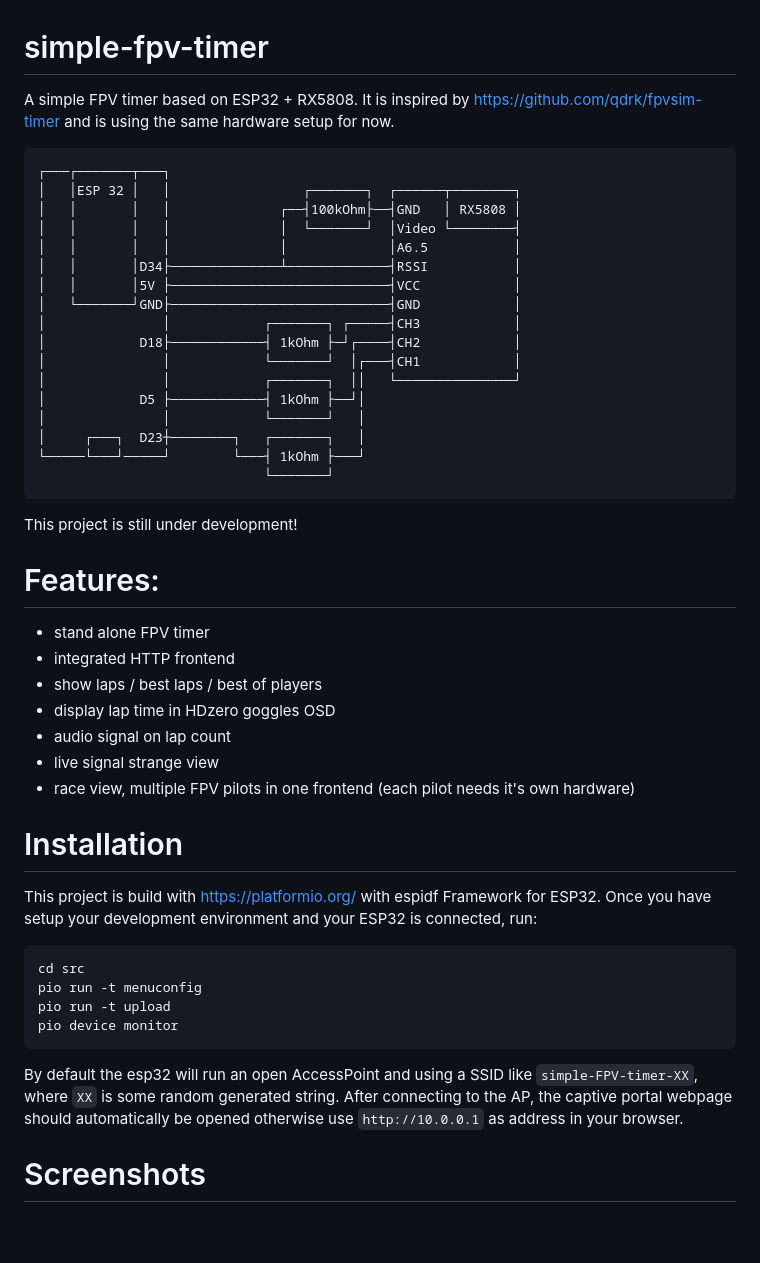
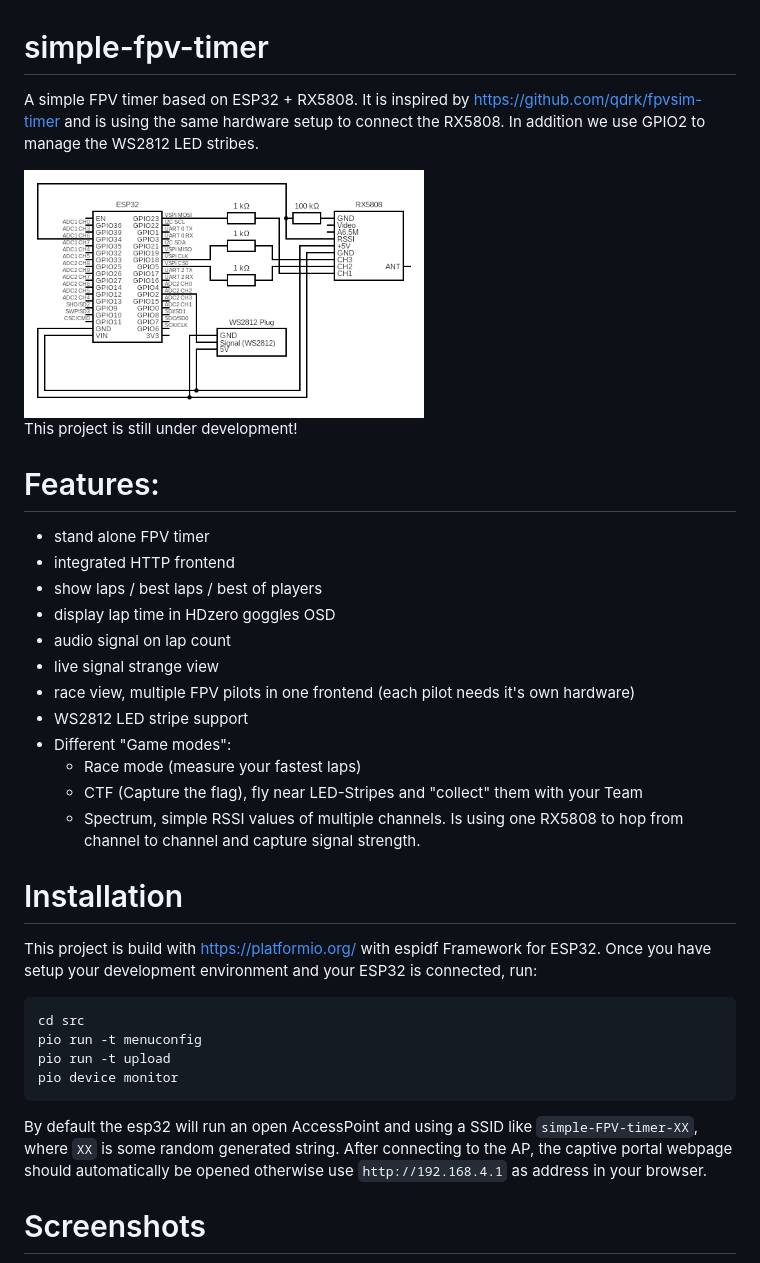
Before and after one commit to clemix-fpv/simple-fpv-timer, a Markdown page: README.md, the part around the change. Drawn GitHub-style; pictures changed too: doc/images/circuit.png (added); blank space fills up the shorter version.

Commit message:
README.md: Add circuit as picture

````diff
--- a/README.md
+++ b/README.md
@@ -1,25 +1,8 @@
 # simple-fpv-timer
 A simple FPV timer based on ESP32 + RX5808.
-It is inspired by https://github.com/qdrk/fpvsim-timer and is using the same hardware setup for now.
-```
-┌───┌───────┬───┐
-│   │ESP 32 │   │                 ┌───────┐  ┌──────┬────────┐
-│   │       │   │              ┌──┤100kOhm├──┤GND   │ RX5808 │
-│   │       │   │              │  └───────┘  │Video └────────┤
-│   │       │   │              │             │A6.5           │
-│   │       │D34├──────────────┴─────────────┤RSSI           │
-│   │       │5V ├────────────────────────────┤VCC            │
-│   └───────┘GND├────────────────────────────┤GND            │
-│               │            ┌───────┐ ┌─────┤CH3            │
-│            D18├────────────┤ 1kOhm ├─┘┌────┤CH2            │
-│               │            └───────┘  │┌───┤CH1            │
-│               │            ┌───────┐  ││   └───────────────┘
-│            D5 ├────────────┤ 1kOhm ├──┘│
-│               │            └───────┘   │
-│     ┌───┐  D23┼────────┐   ┌───────┐   │
-└─────└───┘─────┘        └───┤ 1kOhm ├───┘
-                             └───────┘
-```
+It is inspired by https://github.com/qdrk/fpvsim-timer and is using the same hardware setup to connect the RX5808. In addition we use GPIO2 to manage the WS2812 LED stribes.
+
+<img src="https://github.com/clemix-fpv/simple-fpv-timer/blob/main/doc/images/circuit.png?raw=true" width="400px" />
 
 This project is still under development!
 
@@ -31,6 +14,11 @@ This project is still under development!
  * audio signal on lap count
  * live signal strange view
  * race view, multiple FPV pilots in one frontend (each pilot needs it's own hardware)
+ * WS2812 LED stripe support
+ * Different "Game modes":
+    * Race mode (measure your fastest laps)
+    * CTF (Capture the flag), fly near LED-Stripes and "collect" them with your Team
+    * Spectrum, simple RSSI values of multiple channels. Is using one RX5808 to hop from channel to channel and capture signal strength.
 
 # Installation
 
@@ -42,7 +30,7 @@ pio run -t upload
 pio device monitor
 ```
 By default the esp32 will run an open AccessPoint and using a SSID like `simple-FPV-timer-XX`, where `XX` is some random generated string.
-After connecting to the AP, the captive portal webpage should automatically be opened otherwise use `http://10.0.0.1` as address in your browser.
+After connecting to the AP, the captive portal webpage should automatically be opened otherwise use `http://192.168.4.1` as address in your browser.
 
 # Screenshots
 
````
